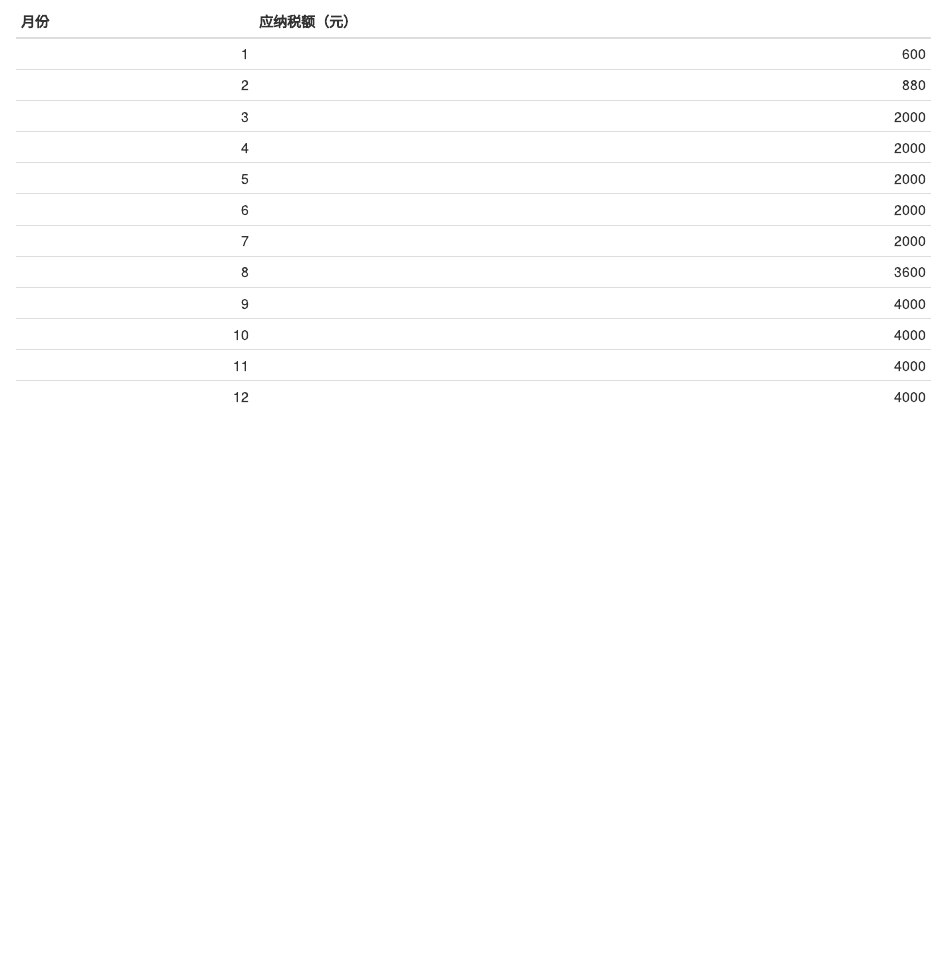
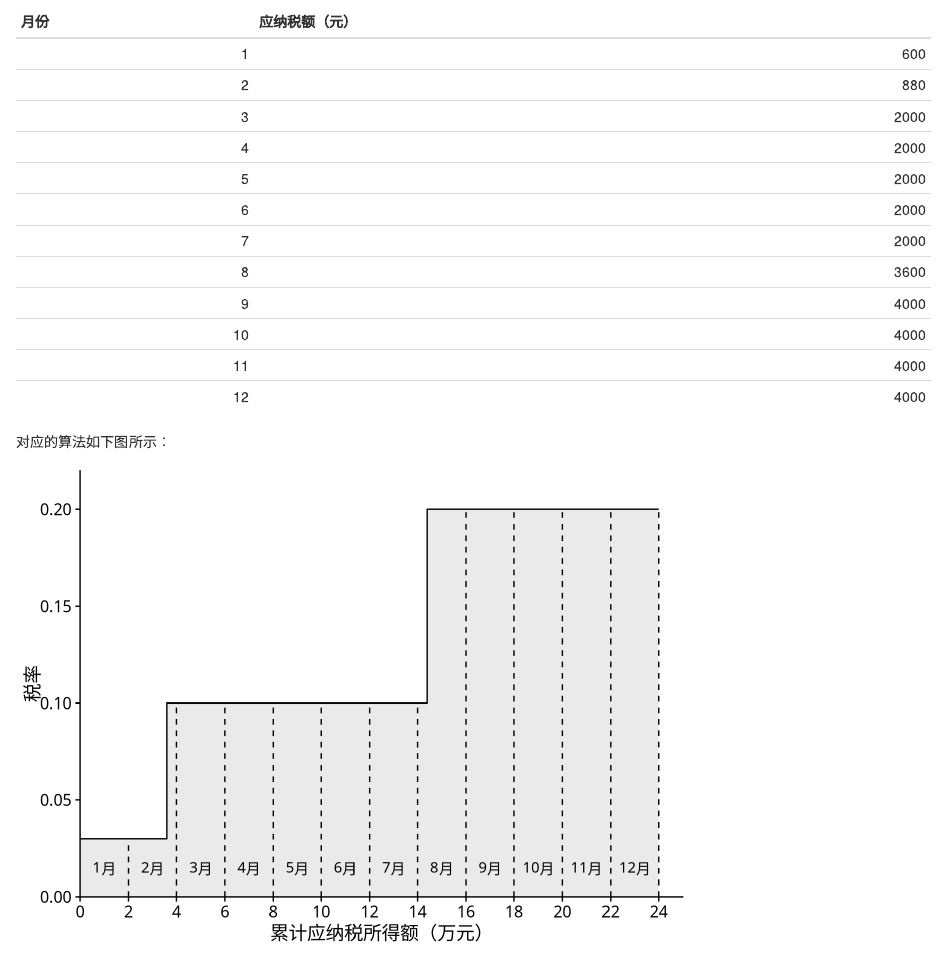
Before and after one commit to ctfysh/myweb, an R Markdown document (content/post/2021-08-04-what-is-fast-algorithm-deduction.Rmd): the page in a window 1100 px wide, from 2700 px down. Rendered offline with R 4.5, knitr and Pandoc, with nearby package versions.

Commit message:
add a figure

````diff
--- a/content/post/2021-08-04-what-is-fast-algorithm-deduction.Rmd
+++ b/content/post/2021-08-04-what-is-fast-algorithm-deduction.Rmd
@@ -186,7 +186,44 @@ $$
 假如每个月的应纳税所得额均为20000元，那么第1个月的应纳税额为$20000\times 0.03=600$，第2个月的应纳税额为$20000\times 2\times 0.1-2520-600=880$，第3个月的应纳税额为$20000\times 3\times 0.1-2520-600-880=2000$，依次类推，具体如下：
 
 ```{r}
-d <- tibble(t = 1:12,
+d0 <- tibble(t = 1:12,
             y = diff(c(0, fss(t * 2))) * 1e4)
-d %>% set_names(c("月份", "应纳税额（元）")) %>% kable()
+d0 %>% set_names(c("月份", "应纳税额（元）")) %>% kable()
 ```
+
+对应的算法如下图所示：
+
+```{r}
+d1 <- d %>% filter(g <= 0.2)
+d2 <- bind_rows(old = d1,
+                new = d1 %>% mutate(g = lag(g)),
+                .id = "source") %>%
+  arrange(a, source) %>%
+  bind_rows(tibble(source = "new", a = 24, g = 0.2))
+# 阶梯函数
+tf <- with(d, stepfun(a[c(2:7)], g[1:7], right = TRUE))
+# 作图
+d1 %>% bind_rows(tibble(a = 24, g = 0.2)) %>%
+  ggplot() + aes(a, g) + geom_step() +
+  geom_ribbon(aes(ymin = 0, ymax = g),
+              data = d2,
+              alpha = .1) +
+  geom_segment(aes(xend = a, yend = yd),
+               data = tibble(
+                 a = (1:12) * 2,
+                 g = 0,
+                 yd = tf(a)
+               ),
+               linetype = 2) +
+  geom_text(aes(label = paste0(1:12, "月")),
+            data = tibble(a = (1:12) * 2 - 1, g = .015),
+            family = "Hei") +
+  xlab("累计应纳税所得额（万元）") + ylab("税率") +
+  scale_x_continuous(limits = c(0, 25),
+                     expand = c(0, 0),
+                     n.breaks = 12) +
+  scale_y_continuous(limits = c(0, .22), expand = c(0, 0)) +
+  cowplot::theme_cowplot(font_family = "Hei") +
+  theme(legend.position = c(.05, .9)) +
+  guides(fill = guide_legend(title = NULL))
+```
````
Also changed, not shown: content/post/2021-08-04-what-is-fast-algorithm-deduction.html, static/post/2021-08-04-what-is-fast-algorithm-deduction_files/figure-html/unnamed-chunk-6-1.png (added), 29 other files.
